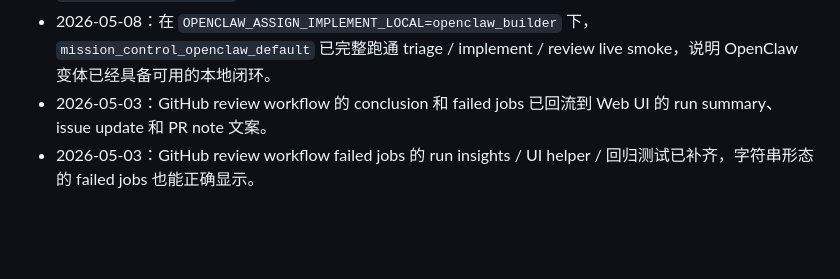
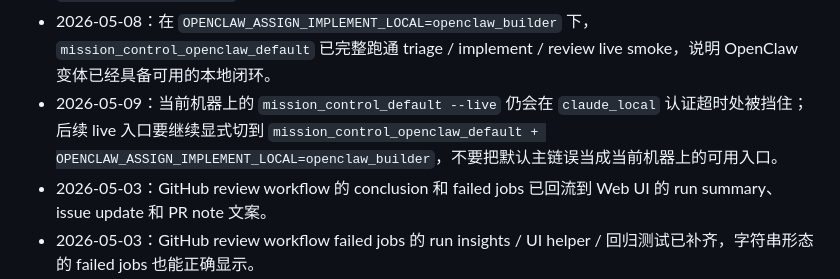
Before and after one commit to crused-fall/Openclaw-AIagent-control, a Markdown page: PROJECT_MEMORY.md, the part around one of its changes. GitHub-like rendering; blank space fills up the shorter version.

Commit message:
Record current live fallback status

```diff
--- a/PROJECT_MEMORY.md
+++ b/PROJECT_MEMORY.md
@@ -61,6 +61,7 @@
 - 2026-05-08：Preflight 现在会对 Claude-backed CLI profile 先跑 print-mode 探针；当前机器上的 live smoke 已因此在 triage 前直接暴露 `claude_local` 的认证/可用性问题，而不是等到后续 step 超时。
 - 2026-05-08：Claude 预检失败提示现在会直接带出 `mission_control_openclaw_default` + `OPENCLAW_ASSIGN_IMPLEMENT_LOCAL=openclaw_builder` 的 OpenClaw fallback 路径，并补 triage 侧 `claude_router_isolated` 的隔离建议。
 - 2026-05-08：在 `OPENCLAW_ASSIGN_IMPLEMENT_LOCAL=openclaw_builder` 下，`mission_control_openclaw_default` 已完整跑通 triage / implement / review live smoke，说明 OpenClaw 变体已经具备可用的本地闭环。
+- 2026-05-09：当前机器上的 `mission_control_default --live` 仍会在 `claude_local` 认证超时处被挡住；后续 live 入口要继续显式切到 `mission_control_openclaw_default + OPENCLAW_ASSIGN_IMPLEMENT_LOCAL=openclaw_builder`，不要把默认主链误当成当前机器上的可用入口。
 - 2026-05-03：GitHub review workflow 的 conclusion 和 failed jobs 已回流到 Web UI 的 run summary、issue update 和 PR note 文案。
 - 2026-05-03：GitHub review workflow failed jobs 的 run insights / UI helper / 回归测试已补齐，字符串形态的 failed jobs 也能正确显示。
 - 2026-05-03：Web UI 健康面板在 channels 为空时保持 `warning`，不再误报 `passed`。
```
Also changed, not shown: other parts of PROJECT_MEMORY.md (+1 -1 lines), PROJECT_STATUS.md (+2 -1 lines).
